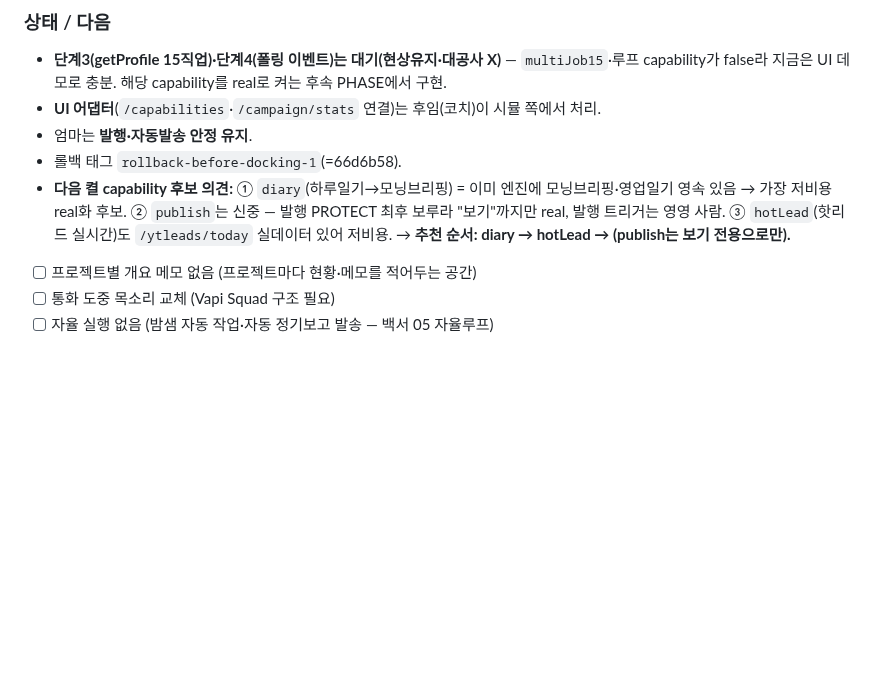
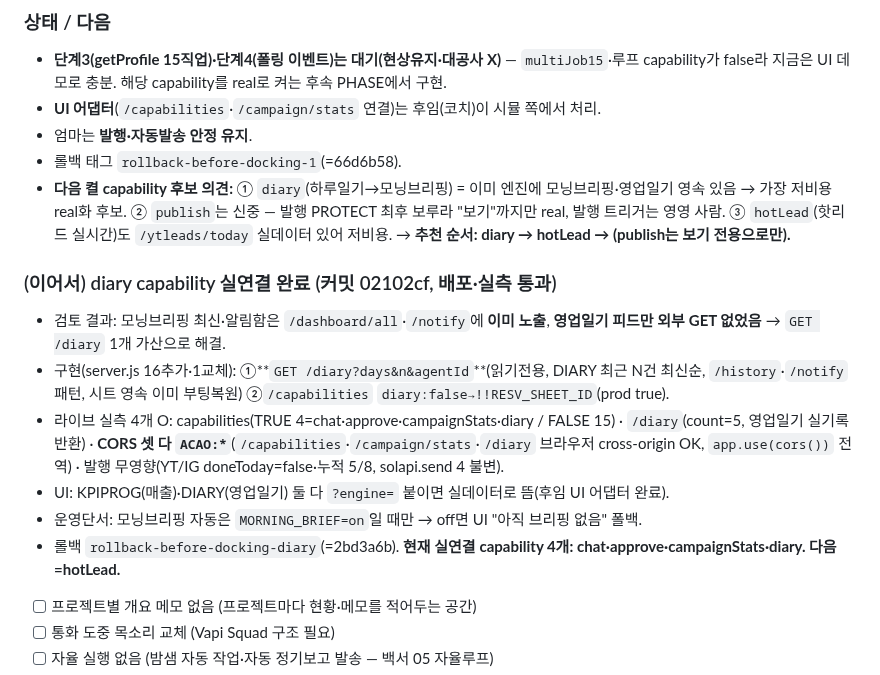
Before and after one commit to ggorilla11-hub/genya-builder, a Markdown page: docs/진행기록.md, the part around the change. Rendered like a GitHub page; blank space fills up the shorter version.

Commit message:
record(docking diary): diary capability 실연결 완료 기록
GET /diary 가산 + diary:true, 라이브 4개 O(CORS 셋 다 *·발행 무영향). 문서만.

```diff
--- a/docs/진행기록.md
+++ b/docs/진행기록.md
@@ -769,6 +769,14 @@
 - 엄마는 **발행·자동발송 안정 유지**.
 - 롤백 태그 `rollback-before-docking-1`(=66d6b58).
 - **다음 켤 capability 후보 의견:** ① `diary`(하루일기→모닝브리핑) = 이미 엔진에 모닝브리핑·영업일기 영속 있음 → 가장 저비용 real화 후보. ② `publish`는 신중 — 발행 PROTECT 최후 보루라 "보기"까지만 real, 발행 트리거는 영영 사람. ③ `hotLead`(핫리드 실시간)도 `/ytleads/today` 실데이터 있어 저비용. → **추천 순서: diary → hotLead → (publish는 보기 전용으로만).**
+
+### (이어서) diary capability 실연결 완료 (커밋 02102cf, 배포·실측 통과)
+- 검토 결과: 모닝브리핑 최신·알림함은 `/dashboard/all`·`/notify`에 **이미 노출**, **영업일기 피드만 외부 GET 없었음** → `GET /diary` 1개 가산으로 해결.
+- 구현(server.js 16추가·1교체): ①**`GET /diary?days&n&agentId`**(읽기전용, DIARY 최근 N건 최신순, `/history`·`/notify` 패턴, 시트 영속 이미 부팅복원) ②`/capabilities` `diary:false→!!RESV_SHEET_ID`(prod true).
+- 라이브 실측 4개 O: capabilities(TRUE 4=chat·approve·campaignStats·diary / FALSE 15) · `/diary`(count=5, 영업일기 실기록 반환) · **CORS 셋 다 `ACAO:*`**(`/capabilities`·`/campaign/stats`·`/diary` 브라우저 cross-origin OK, `app.use(cors())` 전역) · 발행 무영향(YT/IG doneToday=false·누적 5/8, solapi.send 4 불변).
+- UI: KPIPROG(매출)·DIARY(영업일기) 둘 다 `?engine=` 붙이면 실데이터로 뜸(후임 UI 어댑터 완료).
+- 운영단서: 모닝브리핑 자동은 `MORNING_BRIEF=on`일 때만 → off면 UI "아직 브리핑 없음" 폴백.
+- 롤백 `rollback-before-docking-diary`(=2bd3a6b). **현재 실연결 capability 4개: chat·approve·campaignStats·diary. 다음=hotLead.**
 - [ ] 프로젝트별 개요 메모 없음 (프로젝트마다 현황·메모를 적어두는 공간)
 - [ ] 통화 도중 목소리 교체 (Vapi Squad 구조 필요)
 - [ ] 자율 실행 없음 (밤샘 자동 작업·자동 정기보고 발송 — 백서 05 자율루프)
```
